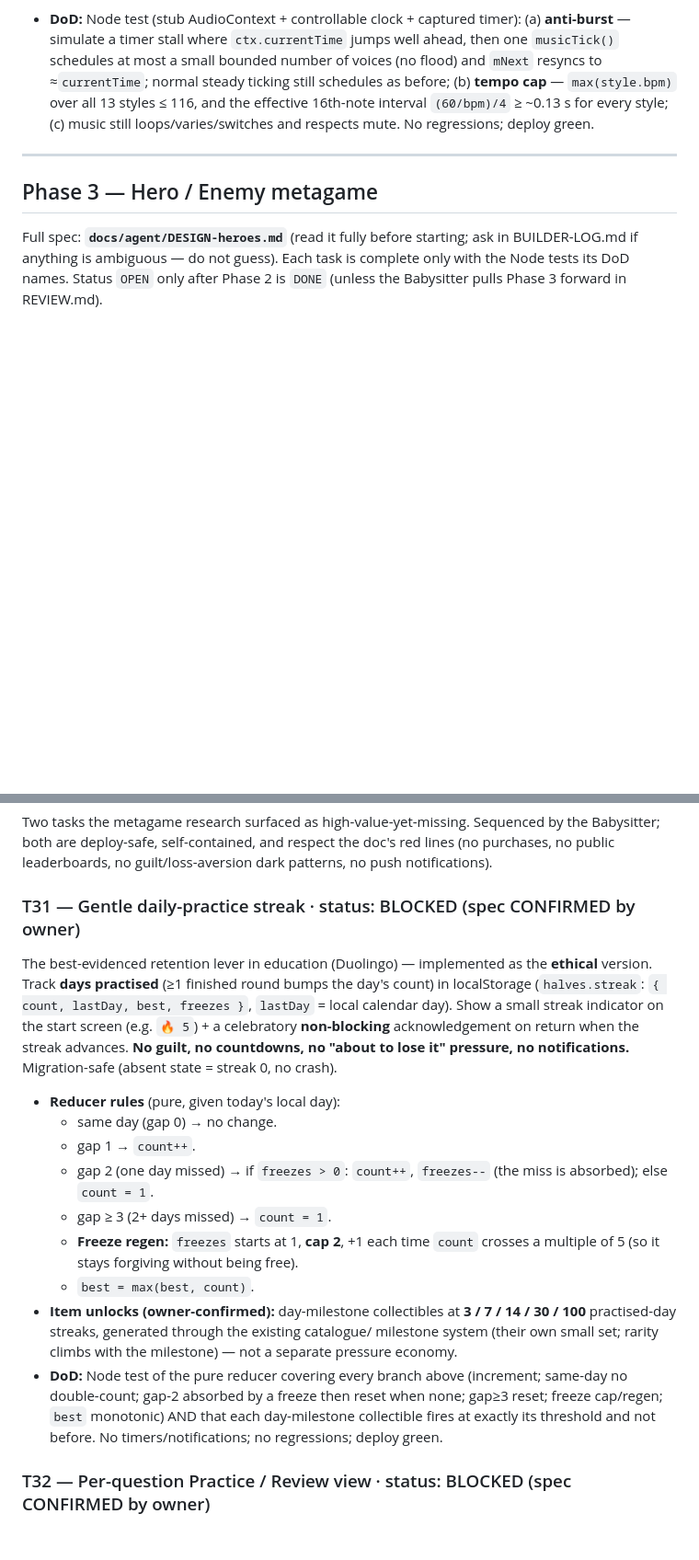
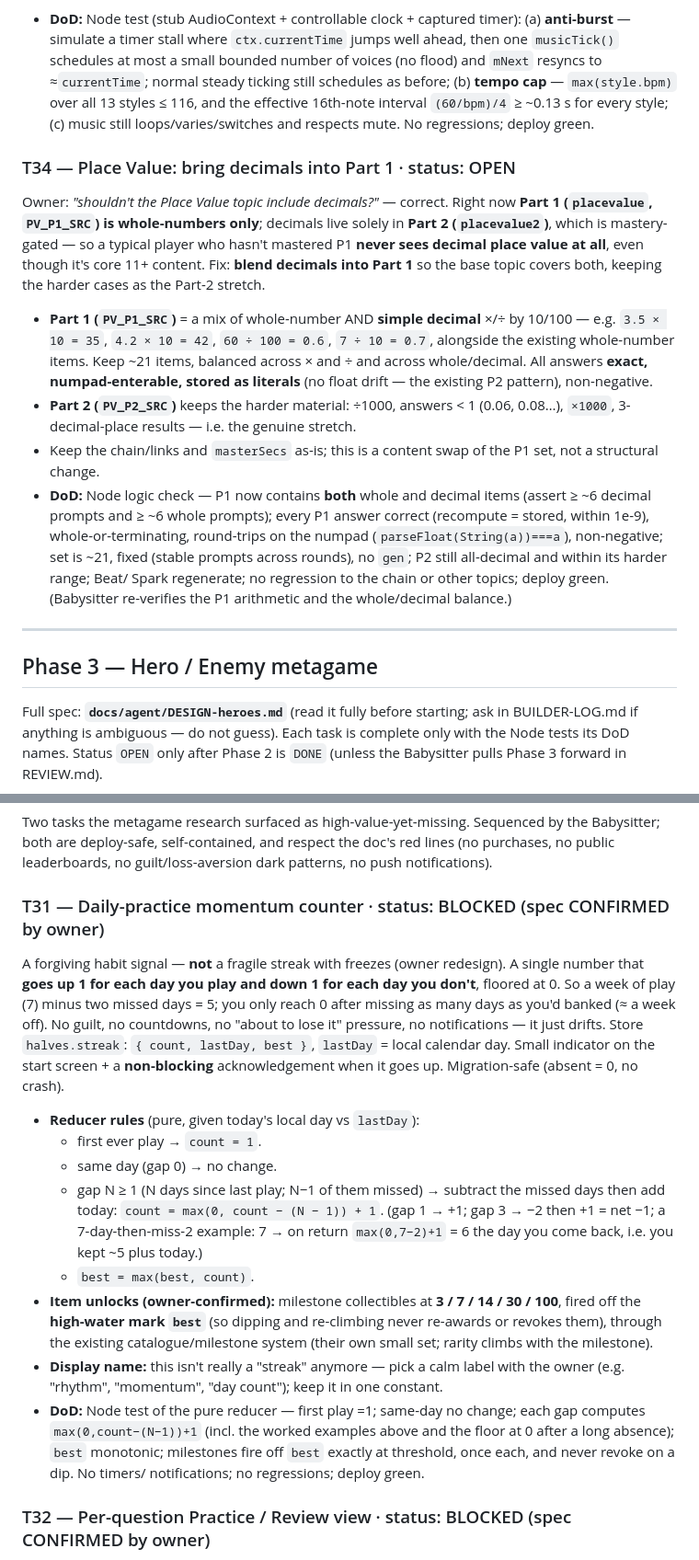
Before and after one commit to 00-1/halves, a Markdown page: docs/agent/BACKLOG.md, 2 parts joined by grey strips. Shown at 92% size. Drawn GitHub-style; blank space fills up the shorter version.

Commit message:
Planning: revert Gold-Stars name (rejected); redesign T31 to up/down momentum; queue T34 (place-value decimals)
- Currency display name undecided again ("Gold Stars" rejected) — keep label in
  one constant, name TBD with owner.
- T31 redesigned per owner: a forgiving day counter that +1 on play / -1 per
  missed day, floored at 0 (no streak freezes); milestones off the high-water mark.
- T34 (queued hotfix): Place Value Part 1 currently whole-only — blend decimals
  into P1 so the core topic includes decimal place value (P2 keeps the stretch).

Co-Authored-By: Claude Opus 4.8 (1M context) <noreply@anthropic.com>
Claude-Session: https://claude.ai/code/session_01KYKXeHzzZhZQ5EXuQE1Hao

```diff
--- a/docs/agent/BACKLOG.md
+++ b/docs/agent/BACKLOG.md
@@ -425,6 +425,30 @@ stressful."** Two distinct causes; **fix both**:
   style; (c) music still loops/varies/switches and respects mute. No regressions;
   deploy green.
 
+### T34 — Place Value: bring decimals into Part 1 · status: OPEN
+Owner: *"shouldn't the Place Value topic include decimals?"* — correct. Right now
+**Part 1 (`placevalue`, `PV_P1_SRC`) is whole-numbers only**; decimals live solely
+in **Part 2 (`placevalue2`)**, which is mastery-gated — so a typical player who
+hasn't mastered P1 **never sees decimal place value at all**, even though it's core
+11+ content. Fix: **blend decimals into Part 1** so the base topic covers both,
+keeping the harder cases as the Part-2 stretch.
+- **Part 1 (`PV_P1_SRC`)** = a mix of whole-number AND **simple decimal** ×/÷ by
+  10/100 — e.g. `3.5 × 10 = 35`, `4.2 × 10 = 42`, `60 ÷ 100 = 0.6`, `7 ÷ 10 = 0.7`,
+  alongside the existing whole-number items. Keep ~21 items, balanced across × and
+  ÷ and across whole/decimal. All answers **exact, numpad-enterable, stored as
+  literals** (no float drift — the existing P2 pattern), non-negative.
+- **Part 2 (`PV_P2_SRC`)** keeps the harder material: ÷1000, answers < 1 (0.06,
+  0.08…), `×1000`, 3-decimal-place results — i.e. the genuine stretch.
+- Keep the chain/links and `masterSecs` as-is; this is a content swap of the P1
+  set, not a structural change.
+- **DoD:** Node logic check — P1 now contains **both** whole and decimal items
+  (assert ≥ ~6 decimal prompts and ≥ ~6 whole prompts); every P1 answer correct
+  (recompute = stored, within 1e-9), whole-or-terminating, round-trips on the numpad
+  (`parseFloat(String(a))===a`), non-negative; set is ~21, fixed (stable prompts
+  across rounds), no `gen`; P2 still all-decimal and within its harder range; Beat/
+  Spark regenerate; no regression to the chain or other topics; deploy green.
+  (Babysitter re-verifies the P1 arithmetic and the whole/decimal balance.)
+
 ---
 
 ## Phase 3 — Hero / Enemy metagame
@@ -526,32 +551,34 @@ the Babysitter; both are deploy-safe, self-contained, and respect the doc's red
 lines (no purchases, no public leaderboards, no guilt/loss-aversion dark
 patterns, no push notifications).
 
-### T31 — Gentle daily-practice streak · status: BLOCKED (spec CONFIRMED by owner)
-The best-evidenced retention lever in education (Duolingo) — implemented as the
-**ethical** version. Track **days practised** (≥1 finished round bumps the day's
-count) in localStorage (`halves.streak`: `{ count, lastDay, best, freezes }`,
-`lastDay` = local calendar day). Show a small streak indicator on the start screen
-(e.g. `🔥 5`) + a celebratory **non-blocking** acknowledgement on return when the
-streak advances. **No guilt, no countdowns, no "about to lose it" pressure, no
-notifications.** Migration-safe (absent state = streak 0, no crash).
-- **Reducer rules** (pure, given today's local day):
+### T31 — Daily-practice momentum counter · status: BLOCKED (spec CONFIRMED by owner)
+A forgiving habit signal — **not** a fragile streak with freezes (owner redesign).
+A single number that **goes up 1 for each day you play and down 1 for each day you
+don't**, floored at 0. So a week of play (7) minus two missed days = 5; you only
+reach 0 after missing as many days as you'd banked (≈ a week off). No guilt, no
+countdowns, no "about to lose it" pressure, no notifications — it just drifts.
+Store `halves.streak`: `{ count, lastDay, best }`, `lastDay` = local calendar day.
+Small indicator on the start screen + a **non-blocking** acknowledgement when it
+goes up. Migration-safe (absent = 0, no crash).
+- **Reducer rules** (pure, given today's local day vs `lastDay`):
+  - first ever play → `count = 1`.
   - same day (gap 0) → no change.
-  - gap 1 → `count++`.
-  - gap 2 (one day missed) → if `freezes > 0`: `count++`, `freezes--` (the miss is
-    absorbed); else `count = 1`.
-  - gap ≥ 3 (2+ days missed) → `count = 1`.
-  - **Freeze regen:** `freezes` starts at 1, **cap 2**, +1 each time `count`
-    crosses a multiple of 5 (so it stays forgiving without being free).
+  - gap N ≥ 1 (N days since last play; N−1 of them missed) → subtract the missed
+    days then add today: `count = max(0, count − (N − 1)) + 1`. (gap 1 → +1; gap 3
+    → −2 then +1 = net −1; a 7-day-then-miss-2 example: 7 → on return `max(0,7−2)+1`
+    = 6 the day you come back, i.e. you kept ~5 plus today.)
   - `best = max(best, count)`.
-- **Item unlocks (owner-confirmed):** day-milestone collectibles at **3 / 7 / 14 /
-  30 / 100** practised-day streaks, generated through the existing catalogue/
-  milestone system (their own small set; rarity climbs with the milestone) — not a
-  separate pressure economy.
-- **DoD:** Node test of the pure reducer covering every branch above (increment;
-  same-day no double-count; gap-2 absorbed by a freeze then reset when none; gap≥3
-  reset; freeze cap/regen; `best` monotonic) AND that each day-milestone collectible
-  fires at exactly its threshold and not before. No timers/notifications; no
-  regressions; deploy green.
+- **Item unlocks (owner-confirmed):** milestone collectibles at **3 / 7 / 14 / 30 /
+  100**, fired off the **high-water mark `best`** (so dipping and re-climbing never
+  re-awards or revokes them), through the existing catalogue/milestone system
+  (their own small set; rarity climbs with the milestone).
+- **Display name:** this isn't really a "streak" anymore — pick a calm label with
+  the owner (e.g. "rhythm", "momentum", "day count"); keep it in one constant.
+- **DoD:** Node test of the pure reducer — first play =1; same-day no change; each
+  gap computes `max(0,count−(N−1))+1` (incl. the worked examples above and the
+  floor at 0 after a long absence); `best` monotonic; milestones fire off `best`
+  exactly at threshold, once each, and never revoke on a dip. No timers/
+  notifications; no regressions; deploy green.
 
 ### T32 — Per-question Practice / Review view · status: BLOCKED (spec CONFIRMED by owner)
 Replaces the old "relaxed mode" idea (owner-chosen). Mitigates the one
```
Also changed, not shown: other parts of docs/agent/BACKLOG.md (+6 -5 lines), docs/agent/DESIGN-heroes.md (+6 -5 lines).
